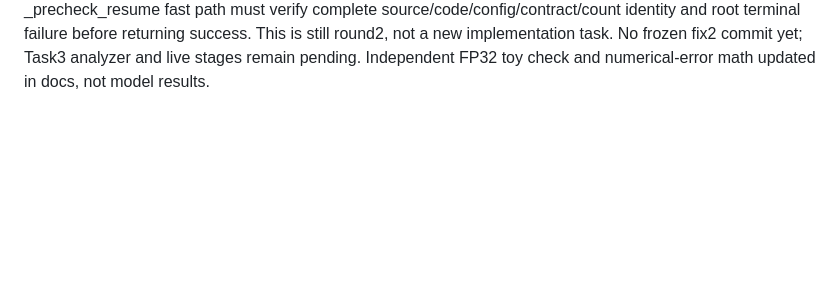
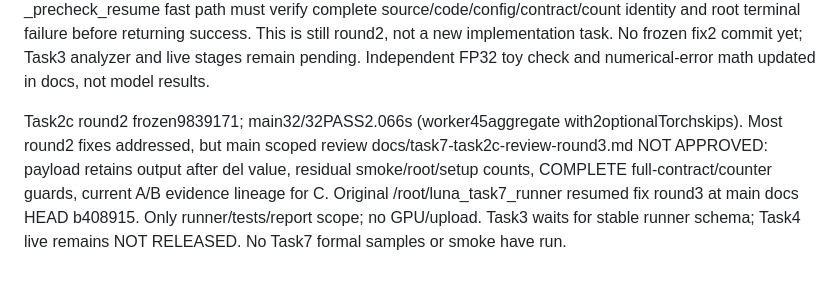
Before and after one commit to Leochen219/Math4999, a Markdown page: docs/task7-progress.md, the part around the change. Rendered like a GitHub page; blank space fills up the shorter version.

Commit message:
docs: checkpoint Task7 runner scoped third fix round

```diff
--- a/docs/task7-progress.md
+++ b/docs/task7-progress.md
@@ -37,3 +37,5 @@ Task2c draft frozen4e38bab after main requested explicit progress; no stuck proc
 Task2c fix round1 frozen817a63a, main21 focused tests PASS .515s; worker aggregate34 includes2 optional Torch skips. Not approved: docs/task7-task2c-review-round2.md identifies actual cleanup/peak telemetry, first-A forecast, failed-call accounting, C feedback-z2 parity and strict resume/schema gaps. Real runtime saves full carrier condition readbacks while runner compared against condition-only arrays; main notified Luna to compare authoritative condition slice. Main also required actual observe_live_launch/validate_launch_contract rather than contract self-attestation. Same Luna implementing fix round2; no model/GPU release. Main read-only SSH at2026-09-21T17:21:54+08:00: GPUused0MiB/free97251MiB, diskavailable12987088896bytes, cgroupmax118111600640/current1634820096bytes; no Task6/7 process observed. These remain snapshots, not launch approval.
 
 Task2c round2 status checkpoint: after roughly30minutes without a progress reply, main interrupted the worker for status only (no GPU/process in flight). Worker reported no blocker or running tool process; most fixes written, tests/report/legacy branch cleanup incomplete. Main reran current21tests PASS1.055s. Same worker resumed ONLY to finish real ResourceMonitor fake-sampler tests, failure accounting/cleanup/C encoded-z2/skip-resume tests, remove unused legacy live branch, update report and freeze. Main flagged new _precheck_resume fast path must verify complete source/code/config/contract/count identity and root terminal failure before returning success. This is still round2, not a new implementation task. No frozen fix2 commit yet; Task3 analyzer and live stages remain pending. Independent FP32 toy check and numerical-error math updated in docs, not model results.
+
+Task2c round2 frozen9839171; main32/32PASS2.066s (worker45aggregate with2optionalTorchskips). Most round2 fixes addressed, but main scoped review docs/task7-task2c-review-round3.md NOT APPROVED: payload retains output after del value, residual smoke/root/setup counts, COMPLETE full-contract/counter guards, current A/B evidence lineage for C. Original /root/luna_task7_runner resumed fix round3 at main docs HEAD b408915. Only runner/tests/report scope; no GPU/upload. Task3 waits for stable runner schema; Task4 live remains NOT RELEASED. No Task7 formal samples or smoke have run.
```
